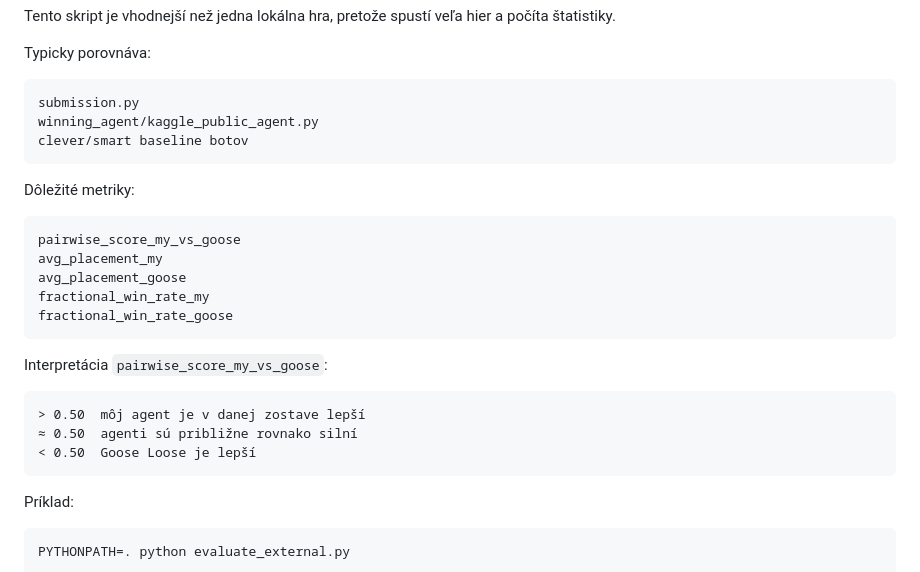
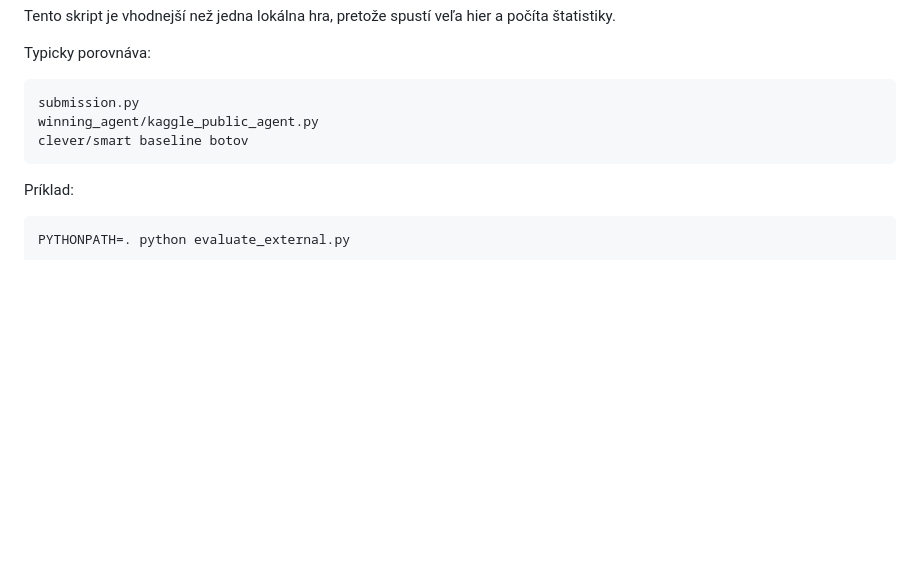
Before and after one commit to DavidMonis/RocnikovyProjekt, a Markdown page: README.md, the part around the change. GitHub-like rendering; blank space fills up the shorter version.

````diff
--- a/README.md
+++ b/README.md
@@ -741,24 +741,6 @@ winning_agent/kaggle_public_agent.py
 clever/smart baseline botov
 ```
 
-Dôležité metriky:
-
-```text
-pairwise_score_my_vs_goose
-avg_placement_my
-avg_placement_goose
-fractional_win_rate_my
-fractional_win_rate_goose
-```
-
-Interpretácia `pairwise_score_my_vs_goose`:
-
-```text
-> 0.50  môj agent je v danej zostave lepší
-≈ 0.50  agenti sú približne rovnako silní
-< 0.50  Goose Loose je lepší
-```
-
 Príklad:
 
 ```bash
````
